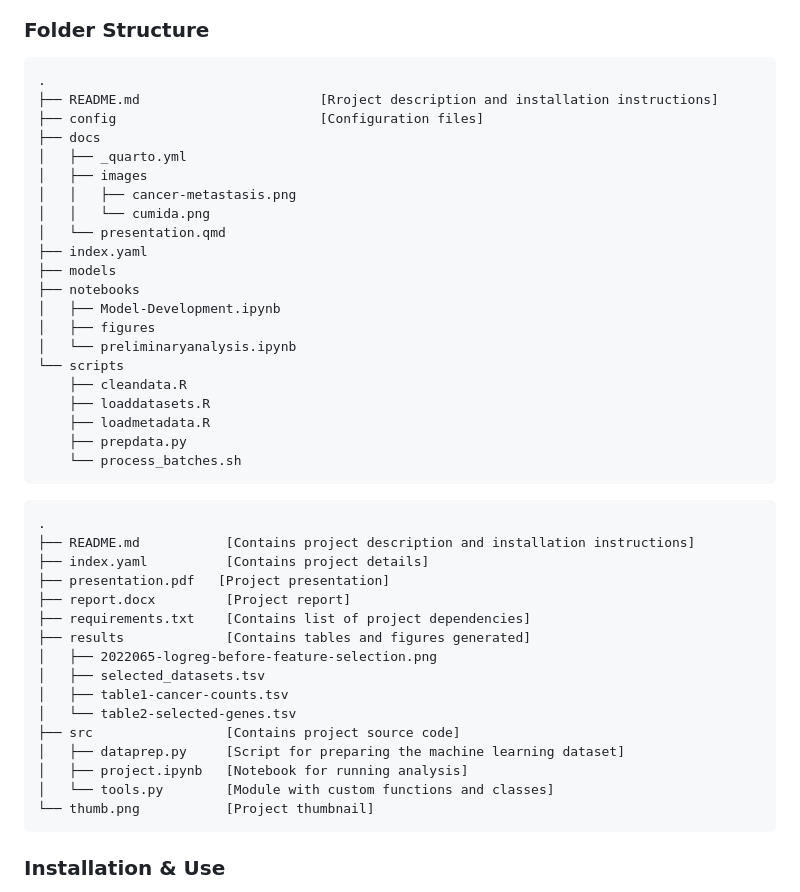
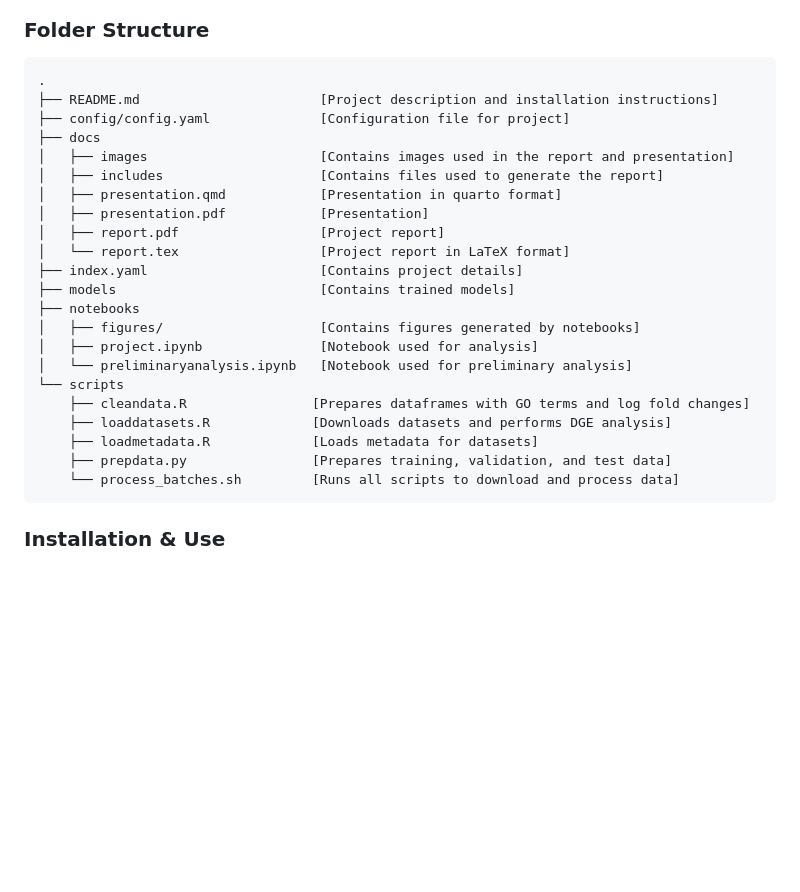
Before and after one commit to Kabilan108/MLGO, a Markdown page: README.md, the part around the change. GitHub-like rendering; blank space fills up the shorter version.

Commit message:
Update folder structure

````diff
--- a/README.md
+++ b/README.md
@@ -20,45 +20,27 @@ most responsible for the functional properties of a given gene product.
 
 ```
 .
-├── README.md                       [Rroject description and installation instructions]
-├── config                          [Configuration files]
+├── README.md                       [Project description and installation instructions]
+├── config/config.yaml              [Configuration file for project]
 ├── docs
-│   ├── _quarto.yml
-│   ├── images
-│   │   ├── cancer-metastasis.png
-│   │   └── cumida.png
-│   └── presentation.qmd
-├── index.yaml
-├── models
+│   ├── images                      [Contains images used in the report and presentation]
+│   ├── includes                    [Contains files used to generate the report]
+│   ├── presentation.qmd            [Presentation in quarto format]
+│   ├── presentation.pdf            [Presentation]
+│   ├── report.pdf                  [Project report]
+│   └── report.tex                  [Project report in LaTeX format]
+├── index.yaml                      [Contains project details]
+├── models                          [Contains trained models]
 ├── notebooks
-│   ├── Model-Development.ipynb
-│   ├── figures
-│   └── preliminaryanalysis.ipynb
+│   ├── figures/                    [Contains figures generated by notebooks]
+│   ├── project.ipynb               [Notebook used for analysis]
+│   └── preliminaryanalysis.ipynb   [Notebook used for preliminary analysis]
 └── scripts
-    ├── cleandata.R
-    ├── loaddatasets.R
-    ├── loadmetadata.R
-    ├── prepdata.py
-    └── process_batches.sh
-```
-
-```
-.
-├── README.md           [Contains project description and installation instructions]
-├── index.yaml          [Contains project details]
-├── presentation.pdf   [Project presentation]
-├── report.docx         [Project report]
-├── requirements.txt    [Contains list of project dependencies]
-├── results             [Contains tables and figures generated]
-│   ├── 2022065-logreg-before-feature-selection.png
-│   ├── selected_datasets.tsv
-│   ├── table1-cancer-counts.tsv
-│   └── table2-selected-genes.tsv
-├── src                 [Contains project source code]
-│   ├── dataprep.py     [Script for preparing the machine learning dataset]
-│   ├── project.ipynb   [Notebook for running analysis]
-│   └── tools.py        [Module with custom functions and classes]
-└── thumb.png           [Project thumbnail]
+    ├── cleandata.R                [Prepares dataframes with GO terms and log fold changes]
+    ├── loaddatasets.R             [Downloads datasets and performs DGE analysis]
+    ├── loadmetadata.R             [Loads metadata for datasets]
+    ├── prepdata.py                [Prepares training, validation, and test data]
+    └── process_batches.sh         [Runs all scripts to download and process data]
 ```
 
 ### Installation & Use
````
